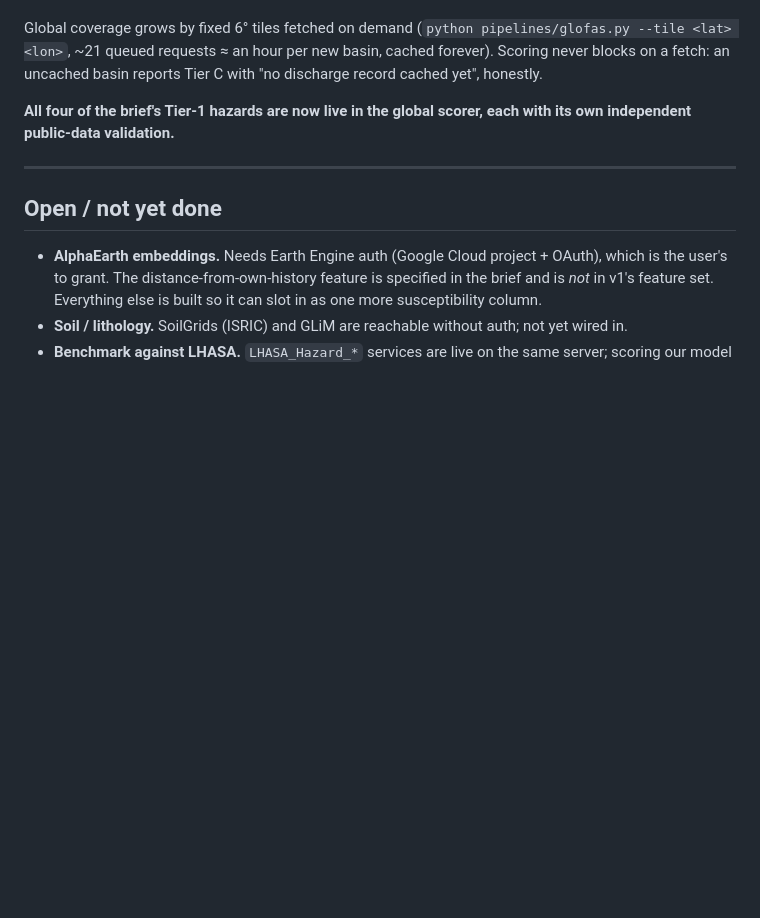
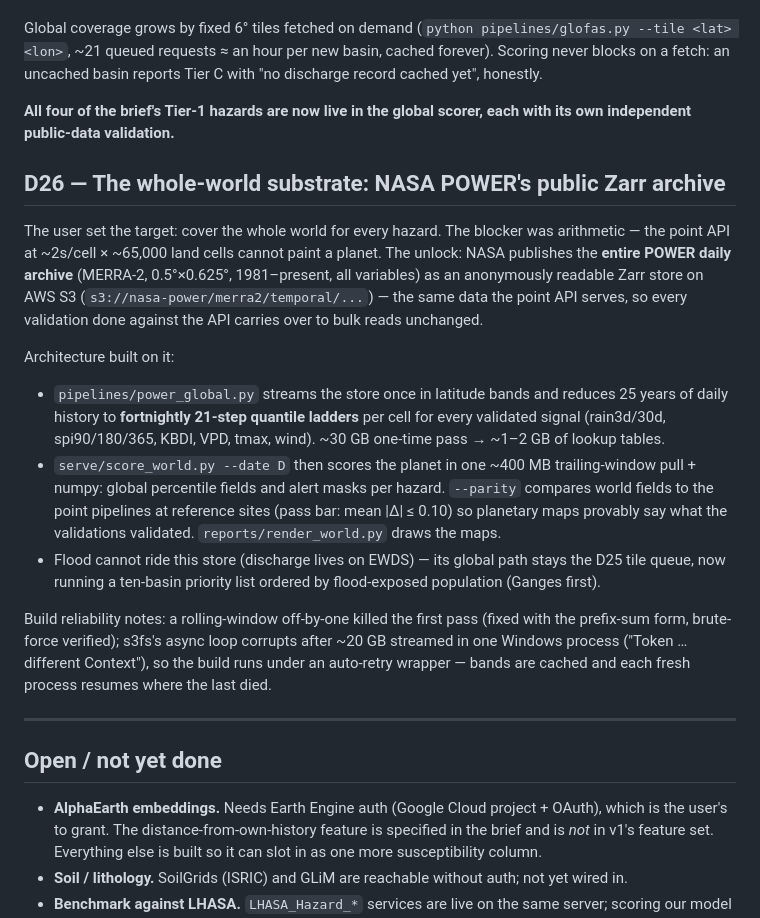
Before and after one commit to lkruer/hazard-watch, a Markdown page: docs/decisions.md, the part around the change. Drawn GitHub-style; blank space fills up the shorter version.

Commit message:
docs: D26 whole-world substrate (POWER S3 zarr) and world-engine architecture
Co-Authored-By: Claude Fable 5 <noreply@anthropic.com>

```diff
--- a/docs/decisions.md
+++ b/docs/decisions.md
@@ -724,6 +724,37 @@ uncached basin reports Tier C with "no discharge record cached yet", honestly.
 **All four of the brief's Tier-1 hazards are now live in the global scorer,
 each with its own independent public-data validation.**
 
+## D26 — The whole-world substrate: NASA POWER's public Zarr archive
+
+The user set the target: cover the whole world for every hazard. The blocker
+was arithmetic — the point API at ~2s/cell × ~65,000 land cells cannot paint
+a planet. The unlock: NASA publishes the **entire POWER daily archive**
+(MERRA-2, 0.5°×0.625°, 1981–present, all variables) as an anonymously
+readable Zarr store on AWS S3 (`s3://nasa-power/merra2/temporal/...`) — the
+same data the point API serves, so every validation done against the API
+carries over to bulk reads unchanged.
+
+Architecture built on it:
+
+- `pipelines/power_global.py` streams the store once in latitude bands and
+  reduces 25 years of daily history to **fortnightly 21-step quantile
+  ladders** per cell for every validated signal (rain3d/30d, spi90/180/365,
+  KBDI, VPD, tmax, wind). ~30 GB one-time pass → ~1–2 GB of lookup tables.
+- `serve/score_world.py --date D` then scores the planet in one ~400 MB
+  trailing-window pull + numpy: global percentile fields and alert masks per
+  hazard. `--parity` compares world fields to the point pipelines at
+  reference sites (pass bar: mean |Δ| ≤ 0.10) so planetary maps provably say
+  what the validations validated. `reports/render_world.py` draws the maps.
+- Flood cannot ride this store (discharge lives on EWDS) — its global path
+  stays the D25 tile queue, now running a ten-basin priority list ordered by
+  flood-exposed population (Ganges first).
+
+Build reliability notes: a rolling-window off-by-one killed the first pass
+(fixed with the prefix-sum form, brute-force verified); s3fs's async loop
+corrupts after ~20 GB streamed in one Windows process ("Token … different
+Context"), so the build runs under an auto-retry wrapper — bands are cached
+and each fresh process resumes where the last died.
+
 ---
 
 ## Open / not yet done
```
